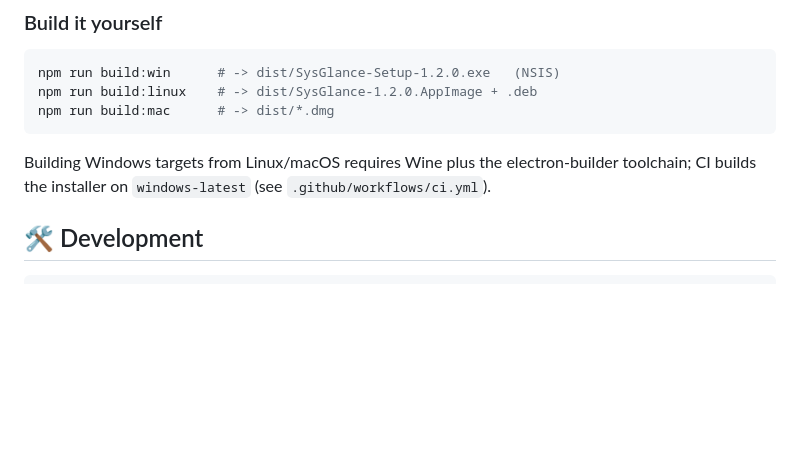
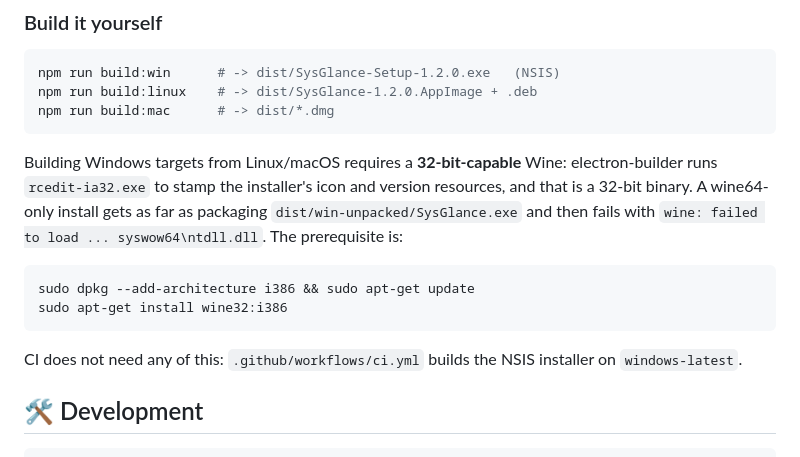
Before and after one commit to smouj/sysglance, a Markdown page: README.md, the part around the change. Drawn GitHub-style; blank space fills up the shorter version.

````diff
--- a/README.md
+++ b/README.md
@@ -113,9 +113,19 @@ npm run build:win      # -> dist/SysGlance-Setup-1.2.0.exe   (NSIS)
 npm run build:linux    # -> dist/SysGlance-1.2.0.AppImage + .deb
 npm run build:mac      # -> dist/*.dmg
 ```
-Building Windows targets from Linux/macOS requires Wine plus the electron-builder
-toolchain; CI builds the installer on `windows-latest` (see
-`.github/workflows/ci.yml`).
+Building Windows targets from Linux/macOS requires a **32-bit-capable** Wine:
+electron-builder runs `rcedit-ia32.exe` to stamp the installer's icon and
+version resources, and that is a 32-bit binary. A wine64-only install gets as
+far as packaging `dist/win-unpacked/SysGlance.exe` and then fails with
+`wine: failed to load ... syswow64\ntdll.dll`. The prerequisite is:
+
+```bash
+sudo dpkg --add-architecture i386 && sudo apt-get update
+sudo apt-get install wine32:i386
+```
+
+CI does not need any of this: `.github/workflows/ci.yml` builds the NSIS
+installer on `windows-latest`.
 
 ## 🛠️ Development
 
````
Also changed, not shown: CONTRIBUTING.md (+19 -0 lines).
